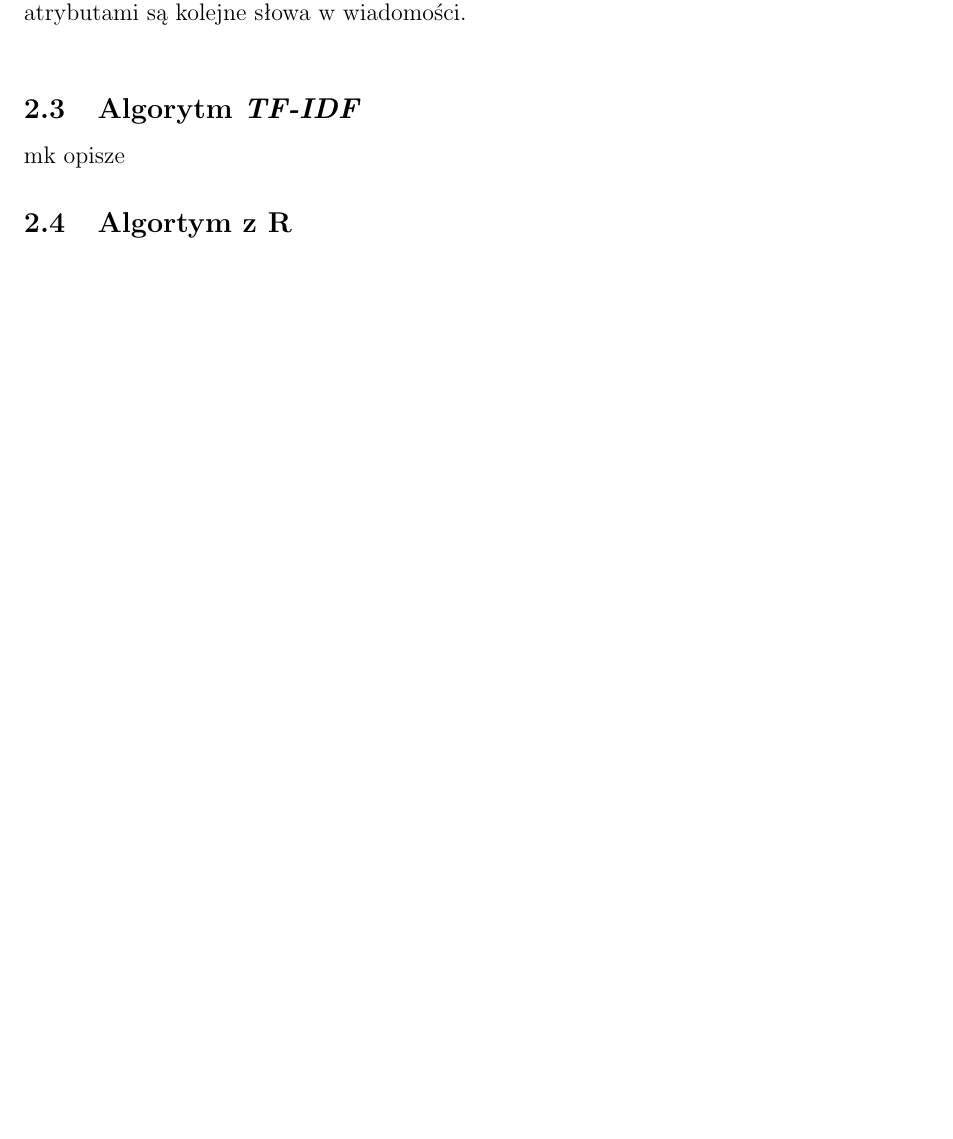
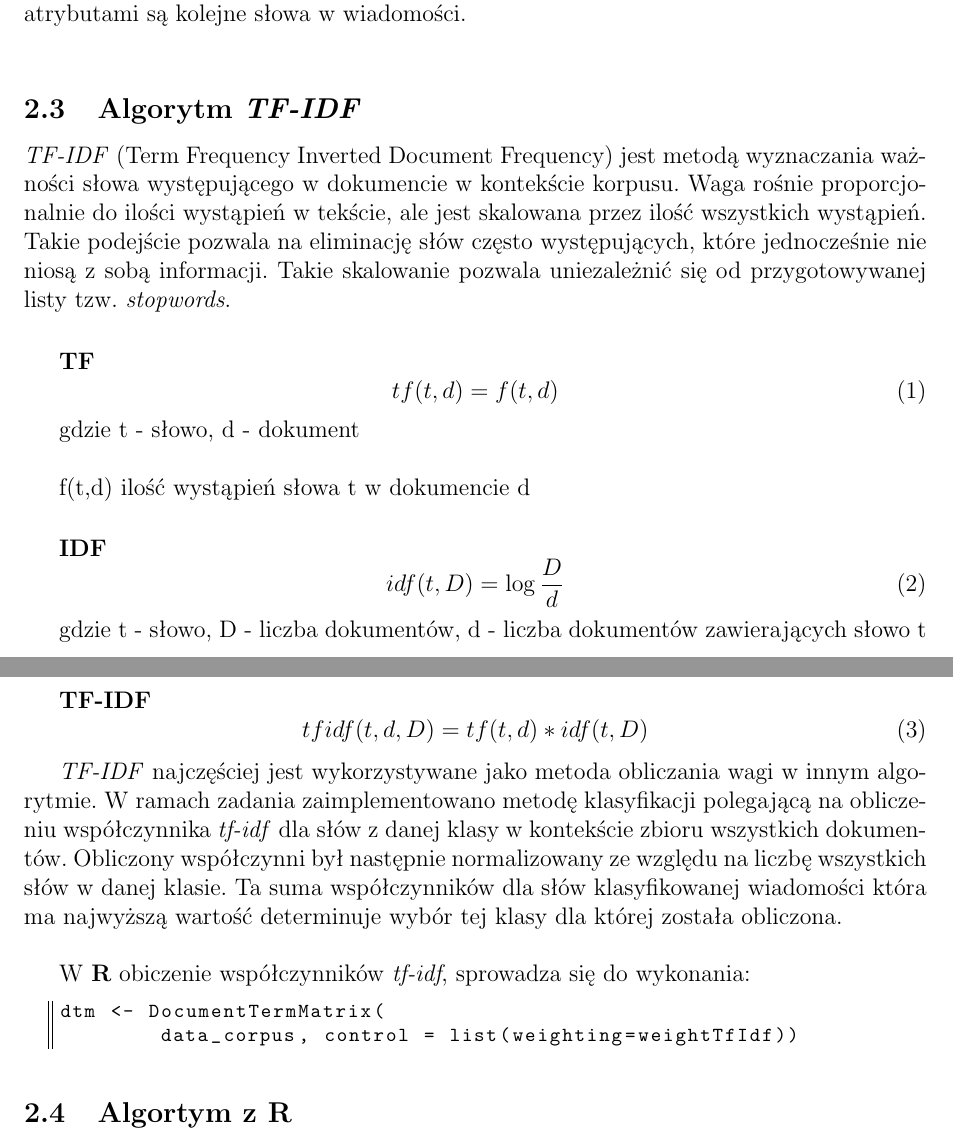
Before and after one commit to mkaczynski/MOW, a LaTeX document (raport/raport.tex): part of page 2 of 7 before the commit and two parts of pages 2 and 3 of 7 after it, the two joined at a grey line, cut so that both start at the same text, the shorter picture padded with empty space. Compiled offline with pdfLaTeX.

Commit message:
Opis tf-idf.

```diff
--- a/raport/raport.tex
+++ b/raport/raport.tex
@@ -62,12 +78,41 @@ gdzie $n$ - całkowita liczba słów w wiadomościach uczących które należą
 
 Warto zaznaczyć, że w przypadku dokumentów tekstowych nie jest spełnione założenie o warunkowej niezależności wartości atrybutów (w tekstach wystąpienie niektórych słów może zależeć od innych, zdania mają pewną uporządkowaną strukturę), jednak w praktyce nie obniża to skuteczności klasyfikatora. W zadaniu klasyfikowania wiadomości atrybutami są kolejne słowa w wiadomości.\\
 
+\subsection{Algorytm \textit{TF-IDF}}
+
+\textit{TF-IDF} (Term Frequency Inverted Document Frequency) jest metodą wyznaczania ważności słowa występującego w dokumencie w kontekście korpusu. Waga rośnie proporcjonalnie do ilości wystąpień w tekście, ale jest skalowana przez ilość wszystkich wystąpień. Takie podejście pozwala na eliminację słów często występujących, które jednocześnie nie niosą z sobą informacji. Takie skalowanie pozwala uniezależnić się od przygotowywanej listy tzw. \textit{stopwords}.
+
+\subparagraph{TF}
+\begin{equation}
+  tf(t,d)=f(t,d)
+\end{equation}
 
 
-\subsection{Algorytm \textit{TF-IDF}}
+gdzie t - słowo, d - dokument\\
 
-mk opisze
+f(t,d) ilość wystąpień słowa t w dokumencie d
 
+\subparagraph{IDF}
+\begin{equation}
+idf(t,D)=\log \frac{D}{d}
+\end{equation}
+
+gdzie t - słowo, D - liczba dokumentów, d - liczba dokumentów zawierających słowo t
+
+\subparagraph{TF-IDF}
+
+\begin{equation}
+tfidf(t,d,D)=tf(t,d)*idf(t,D)
+\end{equation}
+
+\textit{TF-IDF} najczęściej jest wykorzystywane jako metoda obliczania wagi w innym algorytmie. W ramach zadania zaimplementowano metodę klasyfikacji polegającą na obliczeniu współczynnika \textit{tf-idf} dla słów z danej klasy w kontekście zbioru wszystkich dokumentów. Obliczony współczynni był następnie normalizowany ze względu na liczbę wszystkich słów w danej klasie. Ta suma współczynników dla słów klasyfikowanej wiadomości która ma najwyższą wartość determinuje wybór tej klasy dla której została obliczona.\\
+
+W \textbf{R} obiczenie współczynników \textit{tf-idf}, sprowadza się do wykonania:
+
+\begin{lstlisting}[]
+dtm <- DocumentTermMatrix(
+	data_corpus, control = list(weighting=weightTfIdf))
+\end{lstlisting}
 
 \subsection{Algortym z R}
 
```
Also changed, not shown: raport/raport.tex (16 more changed lines).
